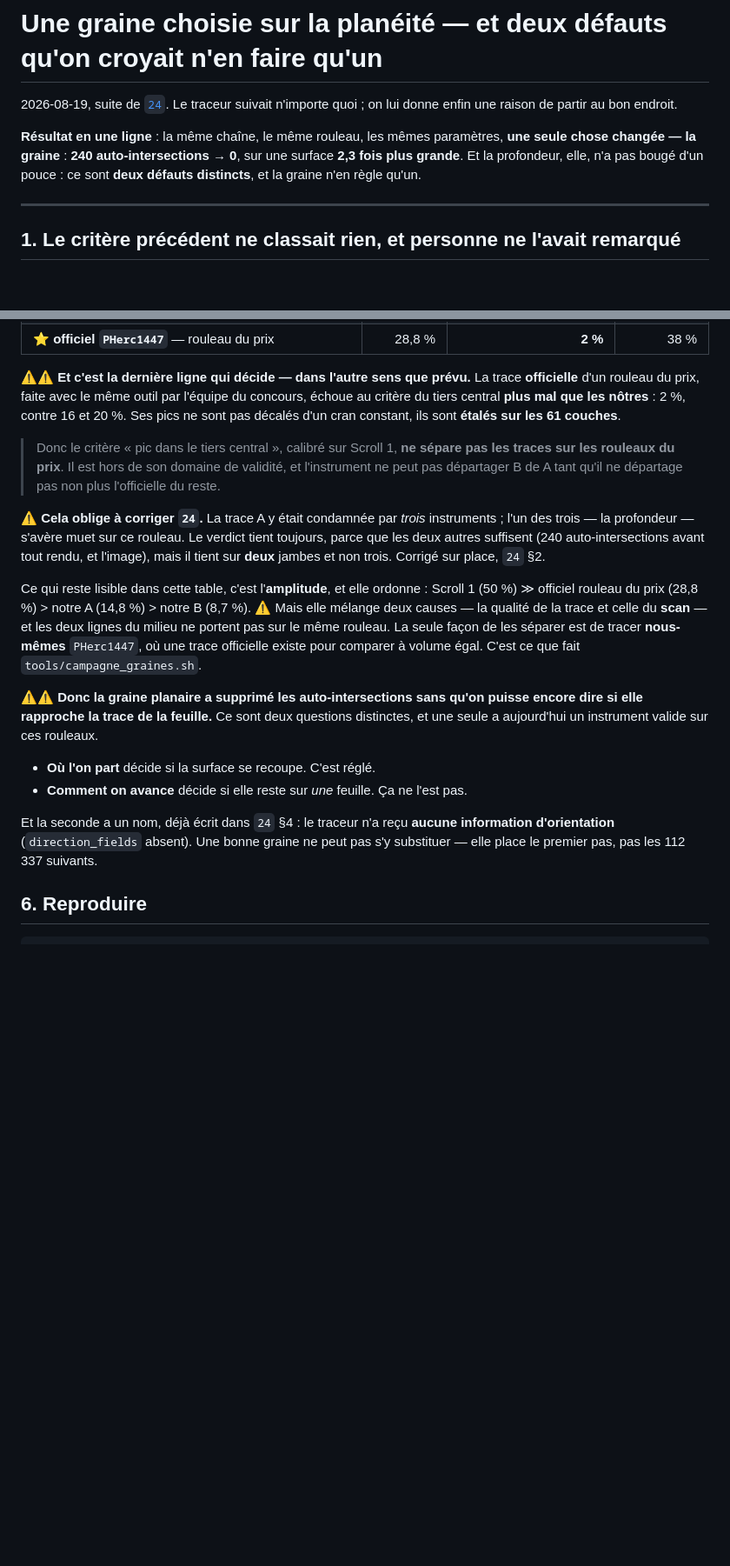
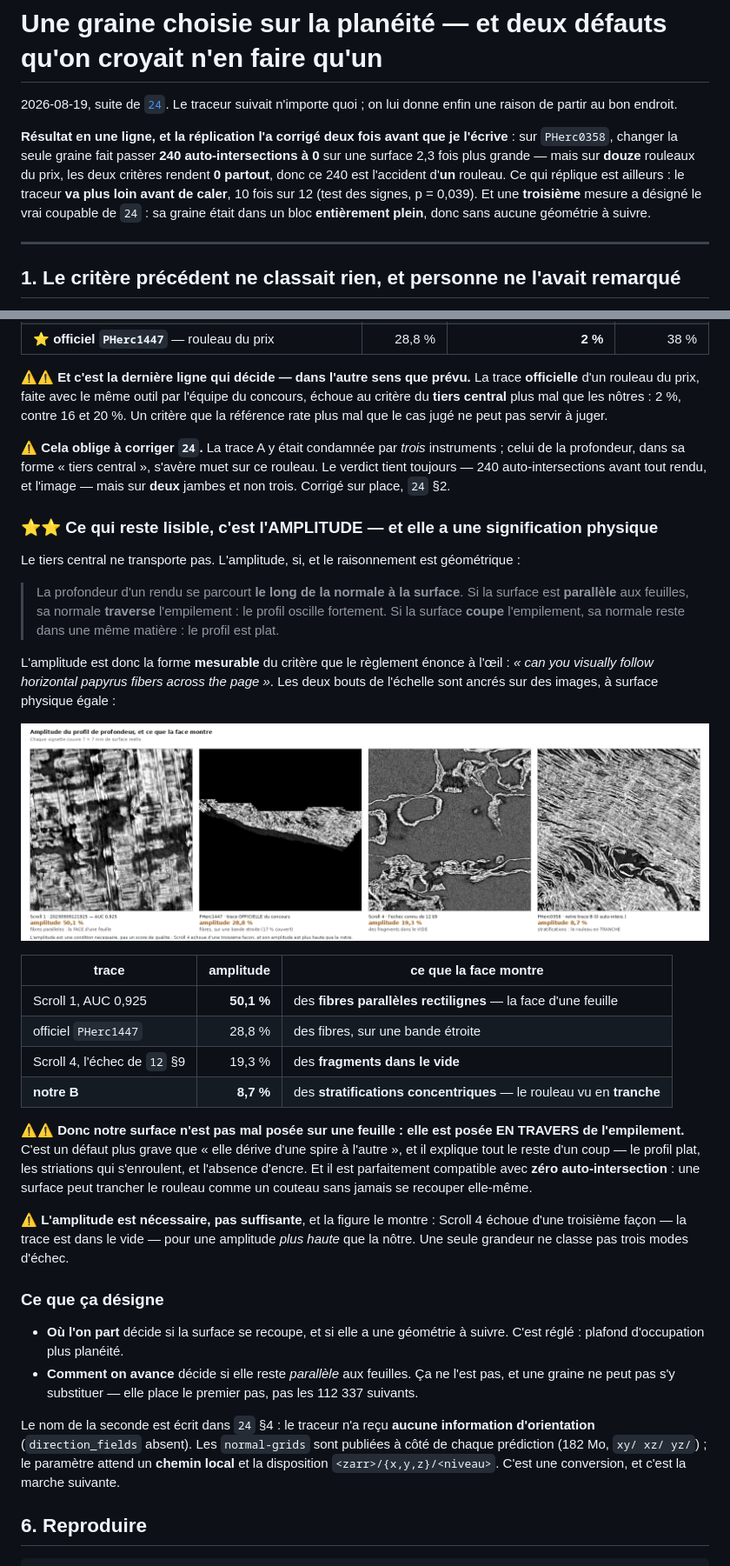
Before and after one commit to MasterLaplace/LplVesuvius, a Markdown page: docs/25_une_graine_choisie_sur_la_planeite.md, 2 parts joined by grey strips. Shown: that part at 87% size. GitHub-like rendering; pictures changed too: docs/images/25_signatures.png (added); blank space fills up the shorter version.

```diff
--- a/docs/25_une_graine_choisie_sur_la_planeite.md
+++ b/docs/25_une_graine_choisie_sur_la_planeite.md
@@ -3,10 +3,13 @@
 2026-08-19, suite de [`24`](24_premiere_trace_rouleau_du_prix.md). Le traceur suivait
 n'importe quoi ; on lui donne enfin une raison de partir au bon endroit.
 
-**Résultat en une ligne** : la même chaîne, le même rouleau, les mêmes paramètres, **une
-seule chose changée — la graine** : **240 auto-intersections → 0**, sur une surface
-**2,3 fois plus grande**. Et la profondeur, elle, n'a pas bougé d'un pouce : ce sont
-**deux défauts distincts**, et la graine n'en règle qu'un.
+**Résultat en une ligne, et la réplication l'a corrigé deux fois avant que je l'écrive** :
+sur `PHerc0358`, changer la seule graine fait passer **240 auto-intersections à 0** sur une
+surface 2,3 fois plus grande — mais sur **douze** rouleaux du prix, les deux critères
+rendent **0 partout**, donc ce 240 est l'accident d'**un** rouleau. Ce qui réplique est
+ailleurs : le traceur **va plus loin avant de caler**, 10 fois sur 12 (test des signes,
+p = 0,039). Et une **troisième** mesure a désigné le vrai coupable de `24` : sa graine
+était dans un bloc **entièrement plein**, donc sans aucune géométrie à suivre.
 
 ---
 
@@ -184,35 +253,58 @@ fenêtre sur la même pile :
 
 ⚠⚠ **Et c'est la dernière ligne qui décide — dans l'autre sens que prévu.** La trace
 **officielle** d'un rouleau du prix, faite avec le même outil par l'équipe du concours,
-échoue au critère du tiers central **plus mal que les nôtres** : 2 %, contre 16 et 20 %.
-Ses pics ne sont pas décalés d'un cran constant, ils sont **étalés sur les 61 couches**.
-
-> Donc le critère « pic dans le tiers central », calibré sur Scroll 1, **ne sépare pas les
-> traces sur les rouleaux du prix**. Il est hors de son domaine de validité, et l'instrument
-> ne peut pas départager B de A tant qu'il ne départage pas non plus l'officielle du reste.
+échoue au critère du **tiers central** plus mal que les nôtres : 2 %, contre 16 et 20 %.
+Un critère que la référence rate plus mal que le cas jugé ne peut pas servir à juger.
 
 ⚠ **Cela oblige à corriger `24`.** La trace A y était condamnée par *trois* instruments ;
-l'un des trois — la profondeur — s'avère muet sur ce rouleau. Le verdict tient toujours,
-parce que les deux autres suffisent (240 auto-intersections avant tout rendu, et l'image),
-mais il tient sur **deux** jambes et non trois. Corrigé sur place, `24` §2.
+celui de la profondeur, dans sa forme « tiers central », s'avère muet sur ce rouleau. Le
+verdict tient toujours — 240 auto-intersections avant tout rendu, et l'image — mais sur
+**deux** jambes et non trois. Corrigé sur place, `24` §2.
 
-Ce qui reste lisible dans cette table, c'est l'**amplitude**, et elle ordonne : Scroll 1
-(50 %) ≫ officiel rouleau du prix (28,8 %) > notre A (14,8 %) > notre B (8,7 %).
-⚠ Mais elle mélange deux causes — la qualité de la trace et celle du **scan** — et les deux
-lignes du milieu ne portent pas sur le même rouleau. La seule façon de les séparer est de
-tracer **nous-mêmes** `PHerc1447`, où une trace officielle existe pour comparer à volume
-égal. C'est ce que fait `tools/campagne_graines.sh`.
+### ⭐⭐ Ce qui reste lisible, c'est l'AMPLITUDE — et elle a une signification physique
 
-⚠⚠ **Donc la graine planaire a supprimé les auto-intersections sans qu'on puisse encore
-dire si elle rapproche la trace de la feuille.** Ce sont deux questions distinctes, et une
-seule a aujourd'hui un instrument valide sur ces rouleaux.
+Le tiers central ne transporte pas. L'amplitude, si, et le raisonnement est géométrique :
 
-- **Où l'on part** décide si la surface se recoupe. C'est réglé.
-- **Comment on avance** décide si elle reste sur *une* feuille. Ça ne l'est pas.
+> La profondeur d'un rendu se parcourt **le long de la normale à la surface**. Si la surface
+> est **parallèle** aux feuilles, sa normale **traverse** l'empilement : le profil oscille
+> fortement. Si la surface **coupe** l'empilement, sa normale reste dans une même matière :
+> le profil est plat.
 
-Et la seconde a un nom, déjà écrit dans `24` §4 : le traceur n'a reçu **aucune information
-d'orientation** (`direction_fields` absent). Une bonne graine ne peut pas s'y substituer —
-elle place le premier pas, pas les 112 337 suivants.
+L'amplitude est donc la forme **mesurable** du critère que le règlement énonce à l'œil :
+*« can you visually follow horizontal papyrus fibers across the page »*. Les deux bouts de
+l'échelle sont ancrés sur des images, à surface physique égale :
+
+![quatre signatures de trace](images/25_signatures.png)
+
+| trace | amplitude | ce que la face montre |
+|---|---:|---|
+| Scroll 1, AUC 0,925 | **50,1 %** | des **fibres parallèles rectilignes** — la face d'une feuille |
+| officiel `PHerc1447` | 28,8 % | des fibres, sur une bande étroite |
+| Scroll 4, l'échec de `12` §9 | 19,3 % | des **fragments dans le vide** |
+| **notre B** | **8,7 %** | des **stratifications concentriques** — le rouleau vu en **tranche** |
+
+⚠⚠ **Donc notre surface n'est pas mal posée sur une feuille : elle est posée EN TRAVERS de
+l'empilement.** C'est un défaut plus grave que « elle dérive d'une spire à l'autre », et il
+explique tout le reste d'un coup — le profil plat, les striations qui s'enroulent, et
+l'absence d'encre. Et il est parfaitement compatible avec **zéro auto-intersection** : une
+surface peut trancher le rouleau comme un couteau sans jamais se recouper elle-même.
+
+⚠ **L'amplitude est nécessaire, pas suffisante**, et la figure le montre : Scroll 4 échoue
+d'une troisième façon — la trace est dans le vide — pour une amplitude *plus haute* que la
+nôtre. Une seule grandeur ne classe pas trois modes d'échec.
+
+### Ce que ça désigne
+
+- **Où l'on part** décide si la surface se recoupe, et si elle a une géométrie à suivre.
+  C'est réglé : plafond d'occupation plus planéité.
+- **Comment on avance** décide si elle reste *parallèle* aux feuilles. Ça ne l'est pas, et
+  une graine ne peut pas s'y substituer — elle place le premier pas, pas les 112 337
+  suivants.
+
+Le nom de la seconde est écrit dans `24` §4 : le traceur n'a reçu **aucune information
+d'orientation** (`direction_fields` absent). Les `normal-grids` sont publiées à côté de
+chaque prédiction (182 Mo, `xy/ xz/ yz/`) ; le paramètre attend un **chemin local** et la
+disposition `<zarr>/{x,y,z}/<niveau>`. C'est une conversion, et c'est la marche suivante.
 
 ## 6. Reproduire
 
```
Also changed, not shown: other parts of docs/25_une_graine_choisie_sur_la_planeite.md (+87 -21 lines), 5 other files.
